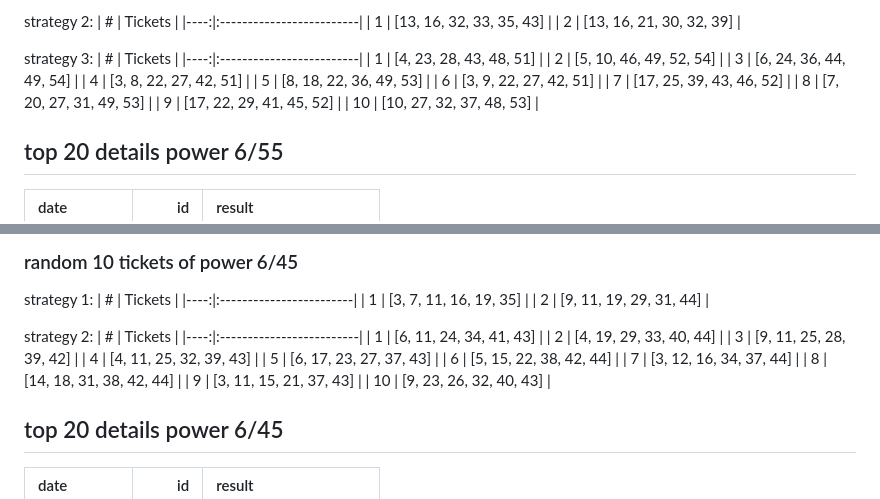
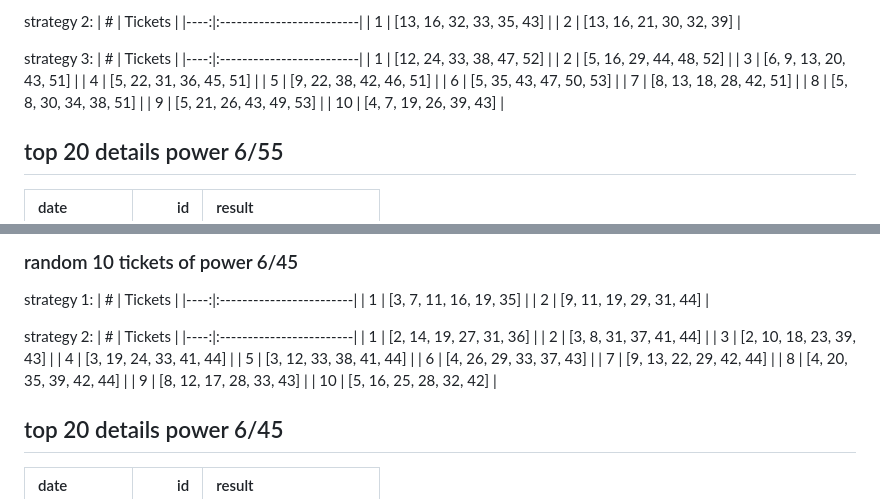
Before and after one commit to thanhnhu/vietlott, a Markdown page: readme.md, 2 parts joined by grey strips. GitHub-like rendering.

Commit message:
update data @ 2026-02-12 12:43:59

```diff
--- a/readme.md
+++ b/readme.md
@@ -17,16 +17,16 @@ strategy 2:
 strategy 3:
 |   # | Tickets                  |
 |----:|:-------------------------|
-|   1 | [4, 23, 28, 43, 48, 51]  |
-|   2 | [5, 10, 46, 49, 52, 54]  |
-|   3 | [6, 24, 36, 44, 49, 54]  |
-|   4 | [3, 8, 22, 27, 42, 51]   |
-|   5 | [8, 18, 22, 36, 49, 53]  |
-|   6 | [3, 9, 22, 27, 42, 51]   |
-|   7 | [17, 25, 39, 43, 46, 52] |
-|   8 | [7, 20, 27, 31, 49, 53]  |
-|   9 | [17, 22, 29, 41, 45, 52] |
-|  10 | [10, 27, 32, 37, 48, 53] |
+|   1 | [12, 24, 33, 38, 47, 52] |
+|   2 | [5, 16, 29, 44, 48, 52]  |
+|   3 | [6, 9, 13, 20, 43, 51]   |
+|   4 | [5, 22, 31, 36, 45, 51]  |
+|   5 | [9, 22, 38, 42, 46, 51]  |
+|   6 | [5, 35, 43, 47, 50, 53]  |
+|   7 | [8, 13, 18, 28, 42, 51]  |
+|   8 | [5, 8, 30, 34, 38, 51]   |
+|   9 | [5, 21, 26, 43, 49, 53]  |
+|  10 | [4, 7, 19, 26, 39, 43]   |
 
 ## top 20 details power 6/55
 | date       |    id | result                   |
@@ -61,18 +61,18 @@ strategy 1:
 |   2 | [9, 11, 19, 29, 31, 44] |
 
 strategy 2:
-|   # | Tickets                  |
-|----:|:-------------------------|
-|   1 | [6, 11, 24, 34, 41, 43]  |
-|   2 | [4, 19, 29, 33, 40, 44]  |
-|   3 | [9, 11, 25, 28, 39, 42]  |
-|   4 | [4, 11, 25, 32, 39, 43]  |
-|   5 | [6, 17, 23, 27, 37, 43]  |
-|   6 | [5, 15, 22, 38, 42, 44]  |
-|   7 | [3, 12, 16, 34, 37, 44]  |
-|   8 | [14, 18, 31, 38, 42, 44] |
-|   9 | [3, 11, 15, 21, 37, 43]  |
-|  10 | [9, 23, 26, 32, 40, 43]  |
+|   # | Tickets                 |
+|----:|:------------------------|
+|   1 | [2, 14, 19, 27, 31, 36] |
+|   2 | [3, 8, 31, 37, 41, 44]  |
+|   3 | [2, 10, 18, 23, 39, 43] |
+|   4 | [3, 19, 24, 33, 41, 44] |
+|   5 | [3, 12, 33, 38, 41, 44] |
+|   6 | [4, 26, 29, 33, 37, 43] |
+|   7 | [9, 13, 22, 29, 42, 44] |
+|   8 | [4, 20, 35, 39, 42, 44] |
+|   9 | [8, 12, 17, 28, 33, 43] |
+|  10 | [5, 16, 25, 28, 32, 42] |
 
 ## top 20 details power 6/45
 | date       |    id | result                   |
```
Also changed, not shown: other parts of readme.md (+3 -3 lines).
